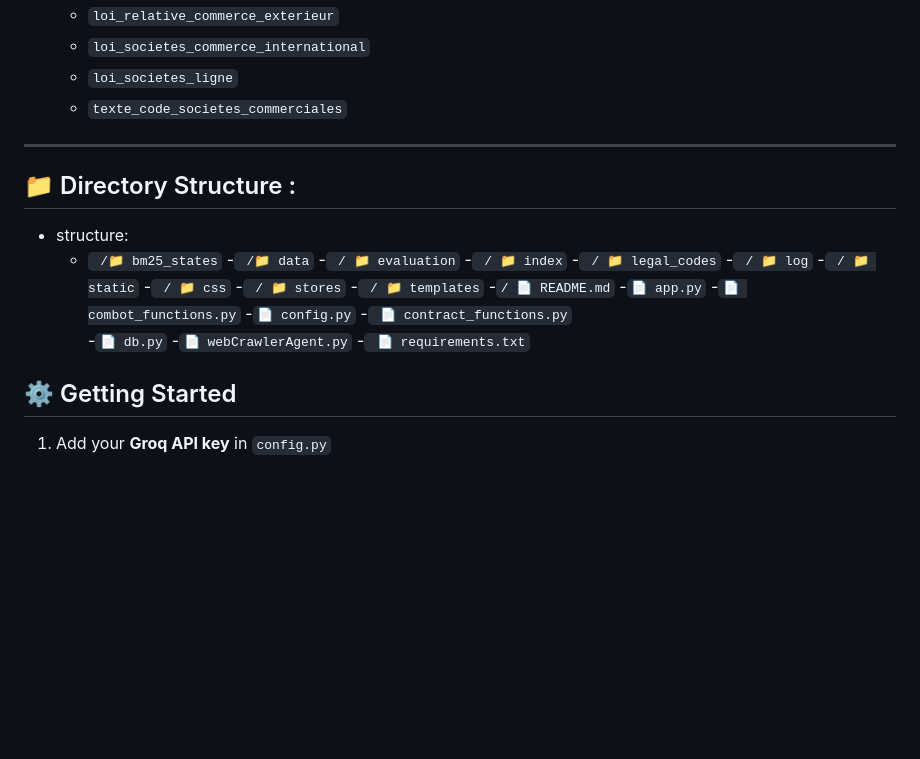
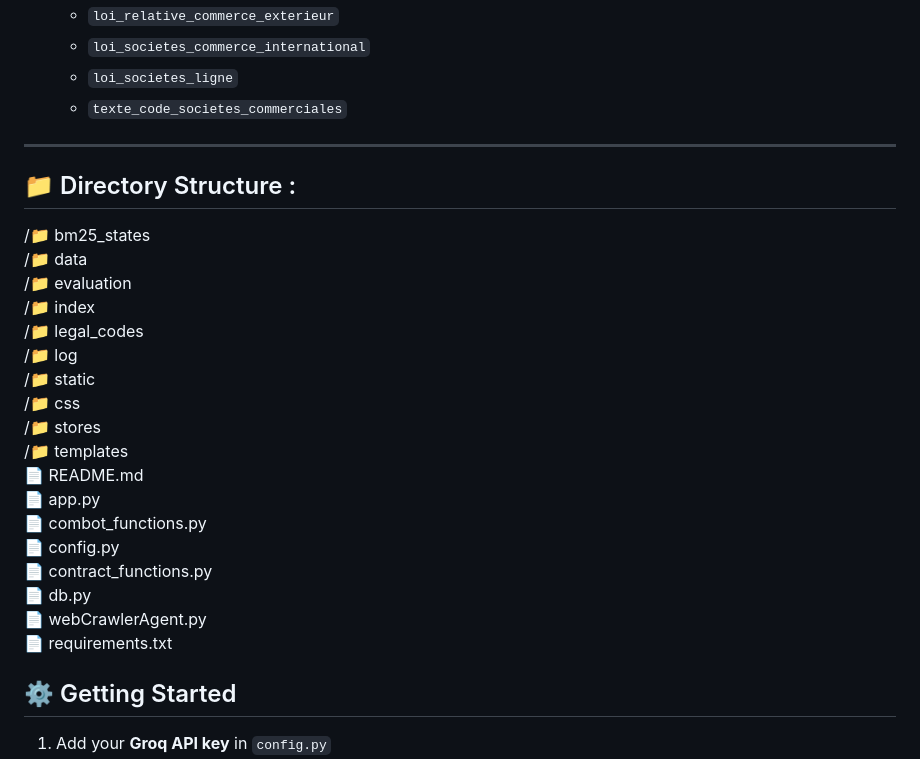
Before and after one commit to ismailbokri/Combot, a Markdown page: README.md, the part around the change. Rendered like a GitHub page; blank space fills up the shorter version.

```diff
--- a/README.md
+++ b/README.md
@@ -58,27 +58,27 @@ This project aims to make information about Tunisian laws related to contract co
   - `texte_code_societes_commerciales`
 
 ---
+## 📁 Directory Structure :
 
-## 📁 Directory Structure  :
-- structure:
-  - ` /📁 bm25_states`
-  -` /📁 data`
-  -` / 📁 evaluation`
-  -` / 📁 index`
-  -` / 📁 legal_codes`
-  -` / 📁 log`
-  -` / 📁 static`
-  -` / 📁 css`
-  -` / 📁 stores`
-  -` / 📁 templates`
-  -` / 📄 README.md `
-  -` 📄 app.py `
-  -` 📄 combot_functions.py `
-  -` 📄 config.py `
-  -` 📄 contract_functions.py`
-  -` 📄 db.py `
-  -` 📄 webCrawlerAgent.py `
-  -` 📄 requirements.txt`
+/📁 bm25_states
+/📁 data
+/📁 evaluation
+/📁 index
+/📁 legal_codes
+/📁 log
+/📁 static
+/📁 css
+/📁 stores
+/📁 templates
+📄 README.md
+📄 app.py
+📄 combot_functions.py
+📄 config.py
+📄 contract_functions.py
+📄 db.py
+📄 webCrawlerAgent.py
+📄 requirements.txt
+
 
 ## ⚙️ Getting Started
 
```
